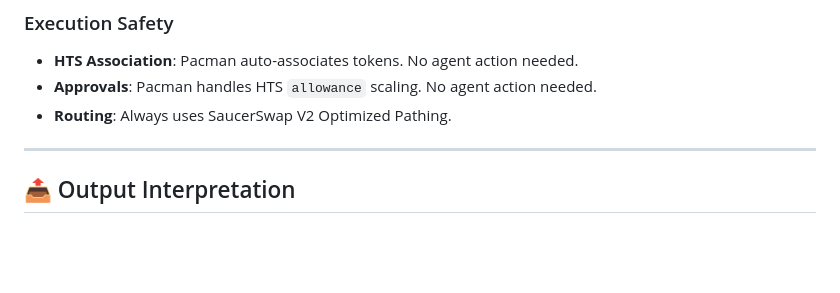
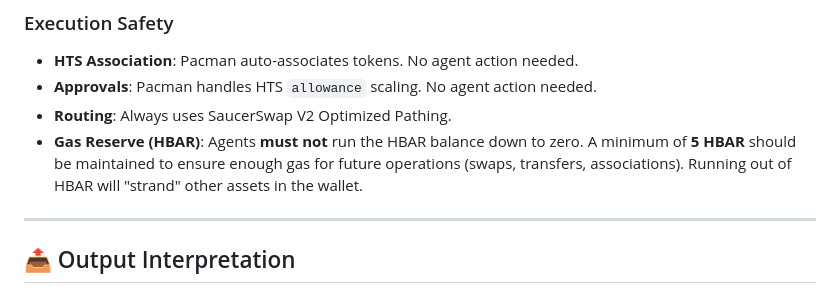
Before and after one commit to Chris0x88/spacelord, a Markdown page: docs/SKILLS.md, the part around the change. GitHub-like rendering; blank space fills up the shorter version.

Commit message:
docs: Add HBAR gas reserve guidelines to SKILLS.md

```diff
--- a/docs/SKILLS.md
+++ b/docs/SKILLS.md
@@ -53,6 +53,7 @@ Pacman maps common symbols to HTS IDs. If a token has variants, use the suffix:
 - **HTS Association**: Pacman auto-associates tokens. No agent action needed.
 - **Approvals**: Pacman handles HTS `allowance` scaling. No agent action needed.
 - **Routing**: Always uses SaucerSwap V2 Optimized Pathing.
+- **Gas Reserve (HBAR)**: Agents **must not** run the HBAR balance down to zero. A minimum of **5 HBAR** should be maintained to ensure enough gas for future operations (swaps, transfers, associations). Running out of HBAR will "strand" other assets in the wallet.
 
 ---
 
```
